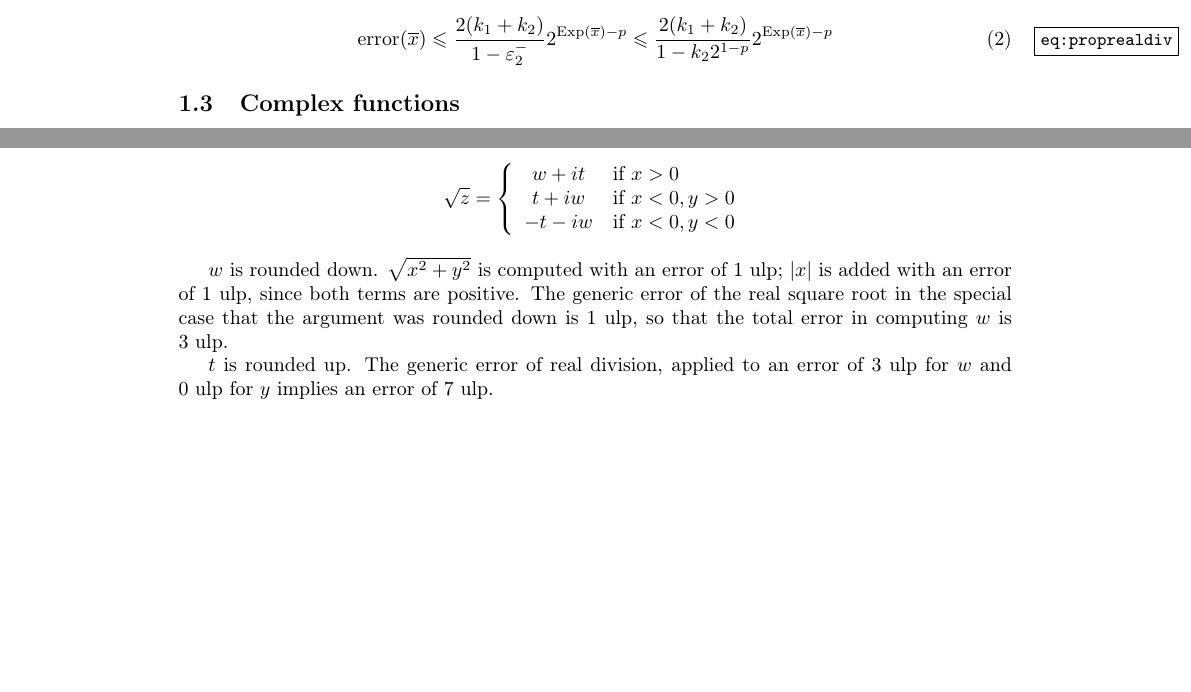
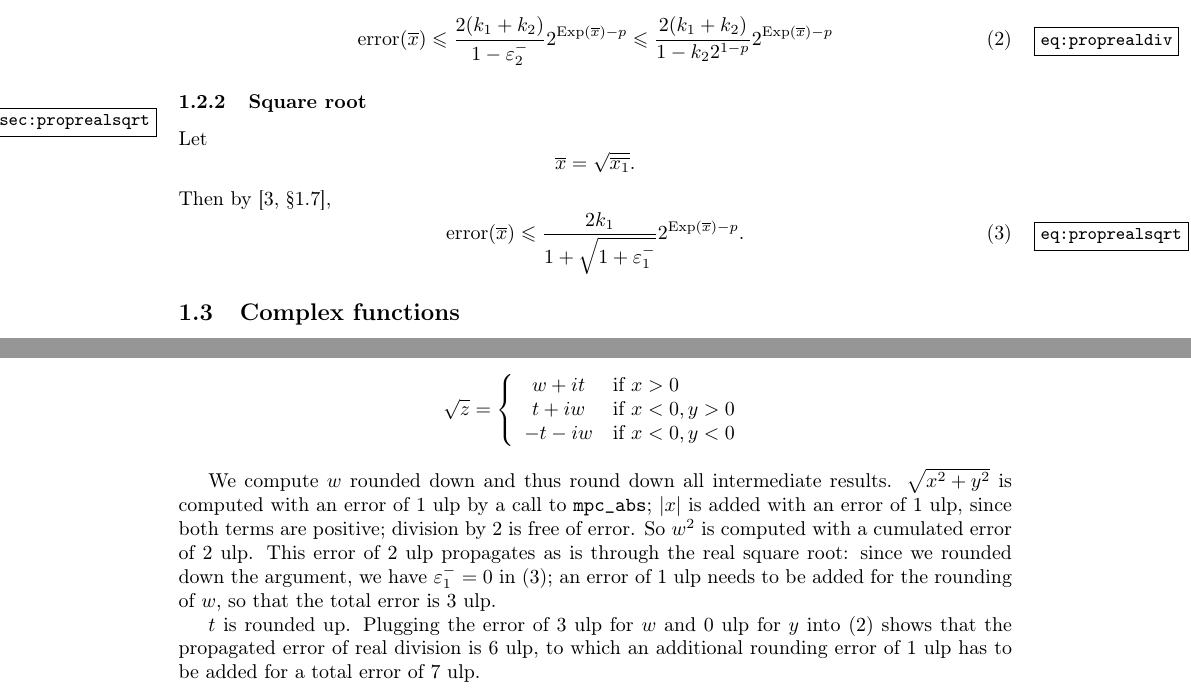
Before and after one commit to Distrotech/mpc, a LaTeX document (doc/algorithms.tex): two parts of pages 5 and 9 of 13, joined at a grey line, cut so that both start at the same text, the shorter picture padded with empty space. Compiled offline with pdfLaTeX.

Commit message:
algorithms.tex:    new section for error of real sqrt    adapted section on mpc_sqrt to the new beginning of the paper
git-svn-id: svn://scm.gforge.inria.fr/svn/mpc/trunk@608 211d60ee-9f03-0410-a15a-8952a2c7a4e4

```diff
--- a/doc/algorithms.tex
+++ b/doc/algorithms.tex
@@ -417,6 +417,22 @@ Proposition~\ref {prop:relerror}, this bound can be translated into
 \frac {2 (k_1 + k_2)}{1 - \epsilon_2^-} 2^{\Exp (\appro x) - p}
 \leq
 \frac {2 (k_1 + k_2)}{1 - k_2 2^{1 - p}} 2^{\Exp (\appro x) - p}
+\end {equation}
+
+
+\subsubsection {Square root}
+\label {sssec:proprealsqrt}
+
+Let
+\[
+\appro x = \sqrt {\appro {x_1}}.
+\]
+Then by \cite[\S1.7]{MPFRAlgorithms},
+\begin {equation}
+\label {eq:proprealsqrt}
+\error (\appro x)
+\leq
+\frac {2 k_1}{1 + \sqrt {1 + \epsilon_1^-}} 2^{\Exp (\appro x) - p}.
 \end {equation}
 
 
@@ -867,9 +886,20 @@ t + i w & \text {if } x < 0, y > 0 \\
 \right.
 \]
 
-$w$ is rounded down. $\sqrt {x^2 + y^2}$ is computed with an error of \ulp{1}; $|x|$ is added with an error of \ulp{1}, since both terms are positive. The generic error of the real square root in the special case that the argument was rounded down is \ulp{1}, so that the total error in computing $w$ is \ulp{3}.
+We compute $w$ rounded down and thus round down all intermediate results.
+$\sqrt {x^2 + y^2}$ is computed with an error of \ulp{1}
+by a call to \texttt {mpc\_abs}; $|x|$ is added with an error of \ulp{1},
+since both terms are positive; division by~$2$ is free of error. So
+$w^2$ is computed with a cumulated error of \ulp{2}.
+This error of \ulp{2} propagates as is through the real square root:
+since we rounded down the argument, we have $\epsilon_1^- = 0$ in
+\eqref {eq:proprealsqrt}; an error of \ulp{1} needs to be added for the
+rounding of $w$, so that the total error is \ulp{3}.
 
-$t$ is rounded up. The generic error of real division, applied to an error of \ulp{3} for $w$ and \ulp{0} for $y$ implies an error of \ulp{7}.
+$t$ is rounded up. Plugging the error of \ulp{3} for $w$ and \ulp{0} for $y$ into
+\eqref {eq:proprealdiv} shows that the propagated error of real division is
+\ulp{6}, to which an additional rounding error of \ulp{1} has to be added
+for a total error of \ulp{7}.
 
 
 \subsection {\texttt {mpc\_log}}
```
Also changed, not shown: doc/algorithms.tex (9 more changed lines).
